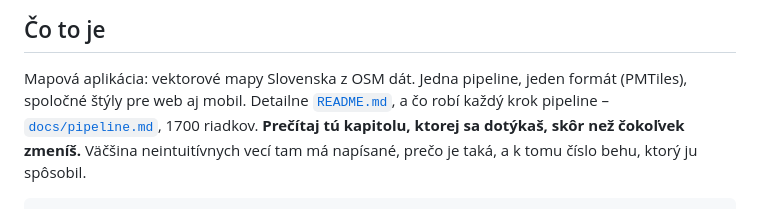
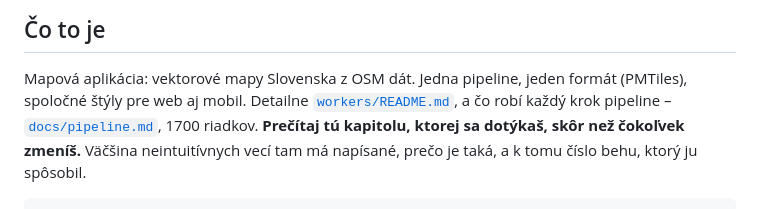
Before and after one commit to skifahrer/fricomaps, a Markdown page: CLAUDE.md, the part around the change. Drawn GitHub-style.

Commit message:
Presun README.md do workers/ a oprava relatívnych odkazov
Co-Authored-By: Claude Sonnet 5 <noreply@anthropic.com>
Claude-Session: https://claude.ai/code/session_013R6HFNRvjhoiKxSXEKzZzX

```diff
--- a/CLAUDE.md
+++ b/CLAUDE.md
@@ -6,7 +6,7 @@ Pokyny pre Clauda (a poznámky pre ľudí) k tomuto repozitáru.
 
 Mapová aplikácia: vektorové mapy Slovenska z OSM dát. Jedna pipeline, jeden
 formát (PMTiles), spoločné štýly pre web aj mobil. Detailne
-[`README.md`](README.md), a čo robí každý krok pipeline –
+[`workers/README.md`](workers/README.md), a čo robí každý krok pipeline –
 [`docs/pipeline.md`](docs/pipeline.md), 1700 riadkov. **Prečítaj tú kapitolu,
 ktorej sa dotýkaš, skôr než čokoľvek zmeníš.** Väčšina neintuitívnych vecí tam
 má napísané, prečo je taká, a k tomu číslo behu, ktorý ju spôsobil.
```
Also changed, not shown: docs/pipeline.md (+3 -3 lines), workers/README.md (renamed from README.md, +37 -37 lines).
